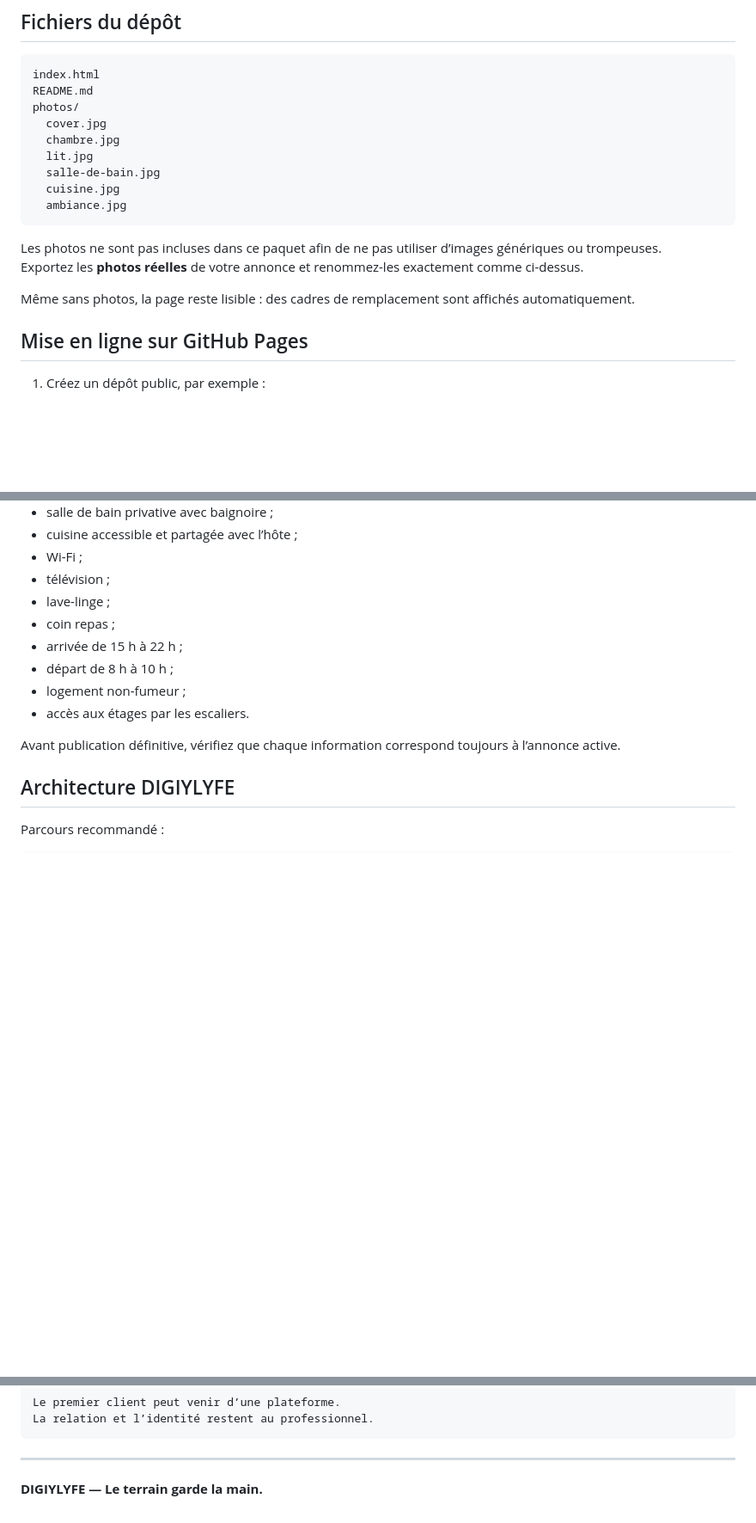
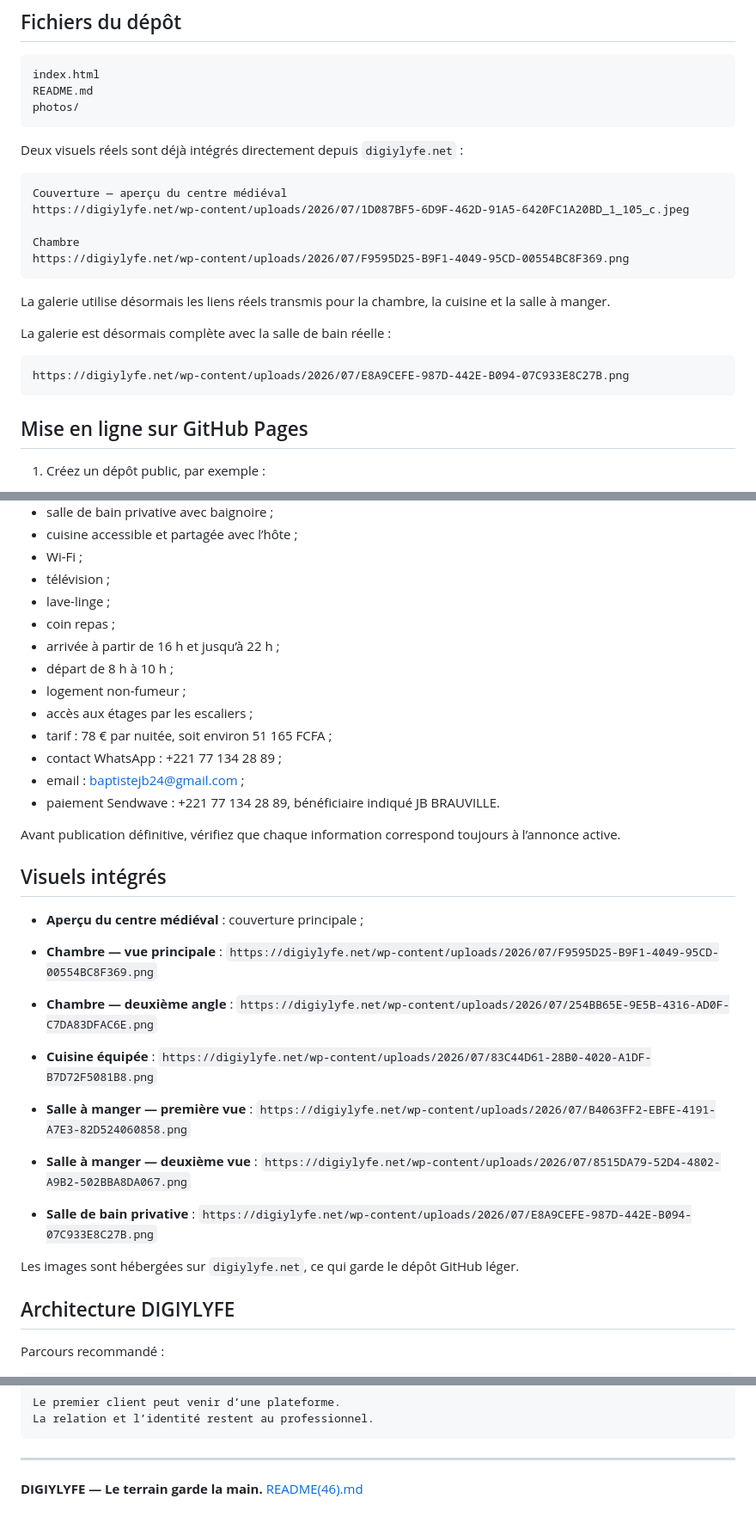
Before and after one commit to BEAUVILLE/SARLAT-CHEZ-BAPTISTE, a Markdown page: README.md, 3 parts joined by grey strips. Shown at 86% size. Rendered like a GitHub page; blank space fills up the shorter version.

````diff
--- a/README.md
+++ b/README.md
@@ -16,18 +16,26 @@ La page assume clairement la réalité de l’adresse :
 index.html
 README.md
 photos/
-  cover.jpg
-  chambre.jpg
-  lit.jpg
-  salle-de-bain.jpg
-  cuisine.jpg
-  ambiance.jpg
 ```
 
-Les photos ne sont pas incluses dans ce paquet afin de ne pas utiliser d’images génériques ou trompeuses.
-Exportez les **photos réelles** de votre annonce et renommez-les exactement comme ci-dessus.
+Deux visuels réels sont déjà intégrés directement depuis `digiylyfe.net` :
 
-Même sans photos, la page reste lisible : des cadres de remplacement sont affichés automatiquement.
+```text
+Couverture — aperçu du centre médiéval
+https://digiylyfe.net/wp-content/uploads/2026/07/1D087BF5-6D9F-462D-91A5-6420FC1A20BD_1_105_c.jpeg
+
+Chambre
+https://digiylyfe.net/wp-content/uploads/2026/07/F9595D25-B9F1-4049-95CD-00554BC8F369.png
+```
+
+La galerie utilise désormais les liens réels transmis pour la chambre,
+la cuisine et la salle à manger.
+
+La galerie est désormais complète avec la salle de bain réelle :
+
+```text
+https://digiylyfe.net/wp-content/uploads/2026/07/E8A9CEFE-987D-442E-B094-07C933E8C27B.png
+```
 
 ## Mise en ligne sur GitHub Pages
 
@@ -146,12 +238,35 @@ La page présente notamment :
 - télévision ;
 - lave-linge ;
 - coin repas ;
-- arrivée de 15 h à 22 h ;
+- arrivée à partir de 16 h et jusqu’à 22 h ;
 - départ de 8 h à 10 h ;
 - logement non-fumeur ;
-- accès aux étages par les escaliers.
+- accès aux étages par les escaliers ;
+- tarif : 78 € par nuitée, soit environ 51 165 FCFA ;
+- contact WhatsApp : +221 77 134 28 89 ;
+- email : baptistejb24@gmail.com ;
+- paiement Sendwave : +221 77 134 28 89, bénéficiaire indiqué JB BRAUVILLE.
 
 Avant publication définitive, vérifiez que chaque information correspond toujours à l’annonce active.
+
+## Visuels intégrés
+
+- **Aperçu du centre médiéval** : couverture principale ;
+- **Chambre — vue principale** :
+  `https://digiylyfe.net/wp-content/uploads/2026/07/F9595D25-B9F1-4049-95CD-00554BC8F369.png`
+- **Chambre — deuxième angle** :
+  `https://digiylyfe.net/wp-content/uploads/2026/07/254BB65E-9E5B-4316-AD0F-C7DA83DFAC6E.png`
+- **Cuisine équipée** :
+  `https://digiylyfe.net/wp-content/uploads/2026/07/83C44D61-28B0-4020-A1DF-B7D72F5081B8.png`
+- **Salle à manger — première vue** :
+  `https://digiylyfe.net/wp-content/uploads/2026/07/B4063FF2-EBFE-4191-A7E3-82D524060858.png`
+- **Salle à manger — deuxième vue** :
+  `https://digiylyfe.net/wp-content/uploads/2026/07/8515DA79-52D4-4802-A9B2-502BBA8DA067.png`
+
+- **Salle de bain privative** :
+  `https://digiylyfe.net/wp-content/uploads/2026/07/E8A9CEFE-987D-442E-B094-07C933E8C27B.png`
+
+Les images sont hébergées sur `digiylyfe.net`, ce qui garde le dépôt GitHub léger.
 
 ## Architecture DIGIYLYFE
 
@@ -174,3 +289,4 @@ La relation et l’identité restent au professionnel.
 ---
 
 **DIGIYLYFE — Le terrain garde la main.**
+[README(46).md](https://github.com/user-attachments/files/30365321/README.46.md)
````
Also changed, not shown: other parts of README.md (+97 -13 lines).
